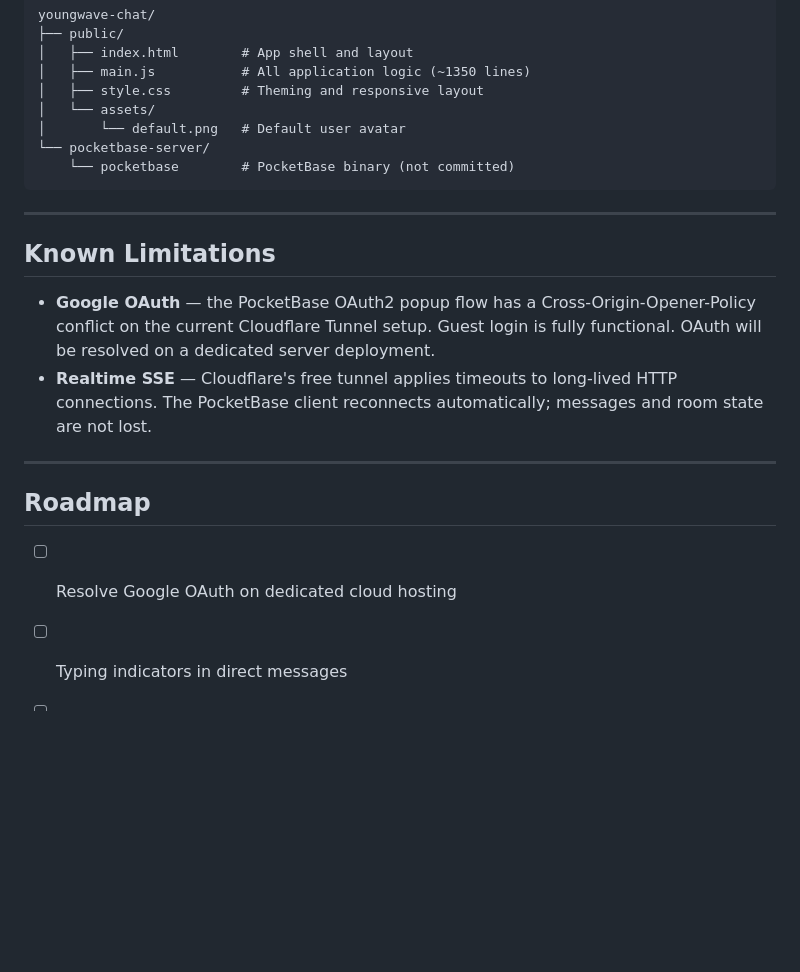
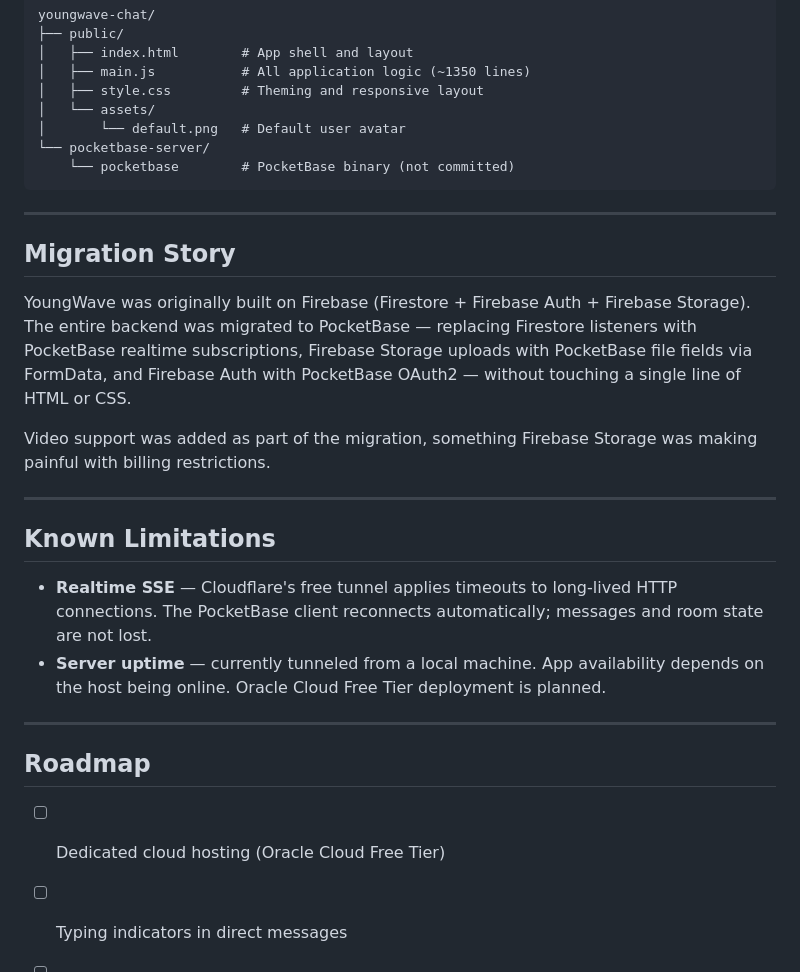
Before and after one commit to MohitCh30/youngwave-chat, a Markdown page: README.md, the part around one of its changes. GitHub-like rendering; blank space fills up the shorter version.

```diff
--- a/README.md
+++ b/README.md
@@ -128,16 +90,24 @@ youngwave-chat/
 
 ---
 
+## Migration Story
+
+YoungWave was originally built on Firebase (Firestore + Firebase Auth + Firebase Storage). The entire backend was migrated to PocketBase — replacing Firestore listeners with PocketBase realtime subscriptions, Firebase Storage uploads with PocketBase file fields via FormData, and Firebase Auth with PocketBase OAuth2 — without touching a single line of HTML or CSS.
+
+Video support was added as part of the migration, something Firebase Storage was making painful with billing restrictions.
+
+---
+
 ## Known Limitations
 
-- **Google OAuth** — the PocketBase OAuth2 popup flow has a Cross-Origin-Opener-Policy conflict on the current Cloudflare Tunnel setup. Guest login is fully functional. OAuth will be resolved on a dedicated server deployment.
 - **Realtime SSE** — Cloudflare's free tunnel applies timeouts to long-lived HTTP connections. The PocketBase client reconnects automatically; messages and room state are not lost.
+- **Server uptime** — currently tunneled from a local machine. App availability depends on the host being online. Oracle Cloud Free Tier deployment is planned.
 
 ---
 
 ## Roadmap
 
-- [ ] Resolve Google OAuth on dedicated cloud hosting
+- [ ] Dedicated cloud hosting (Oracle Cloud Free Tier)
 - [ ] Typing indicators in direct messages
 - [ ] Read receipts
 - [ ] Push notifications
```
Also changed, not shown: other parts of README.md (+25 -63 lines).
